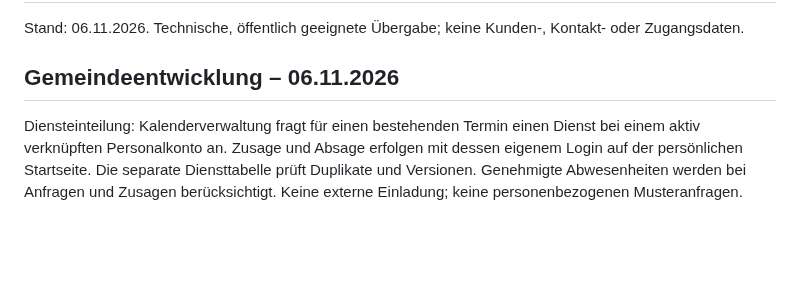
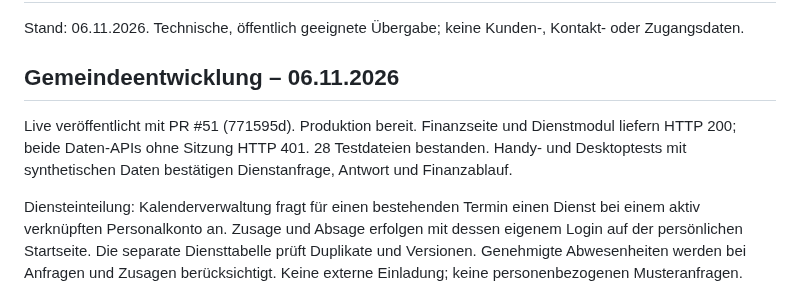
Before and after one commit to snk5zkgpjv-boop/ecg-gebaeudeverwaltung, a Markdown page: PROJEKTSTAND.md, the part around the change. GitHub-like rendering; blank space fills up the shorter version.

Commit message:
Document verified duty and finance pilot production release

```diff
--- a/PROJEKTSTAND.md
+++ b/PROJEKTSTAND.md
@@ -3,6 +3,8 @@
 Stand: 06.11.2026. Technische, öffentlich geeignete Übergabe; keine Kunden-, Kontakt- oder Zugangsdaten.
 
 ## Gemeindeentwicklung – 06.11.2026
+
+Live veröffentlicht mit PR #51 (771595d). Produktion bereit. Finanzseite und Dienstmodul liefern HTTP 200; beide Daten-APIs ohne Sitzung HTTP 401. 28 Testdateien bestanden. Handy- und Desktoptests mit synthetischen Daten bestätigen Dienstanfrage, Antwort und Finanzablauf.
 
 Diensteinteilung: Kalenderverwaltung fragt für einen bestehenden Termin einen Dienst bei einem aktiv verknüpften Personalkonto an. Zusage und Absage erfolgen mit dessen eigenem Login auf der persönlichen Startseite. Die separate Diensttabelle prüft Duplikate und Versionen. Genehmigte Abwesenheiten werden bei Anfragen und Zusagen berücksichtigt. Keine externe Einladung; keine personenbezogenen Musteranfragen.
 
```
